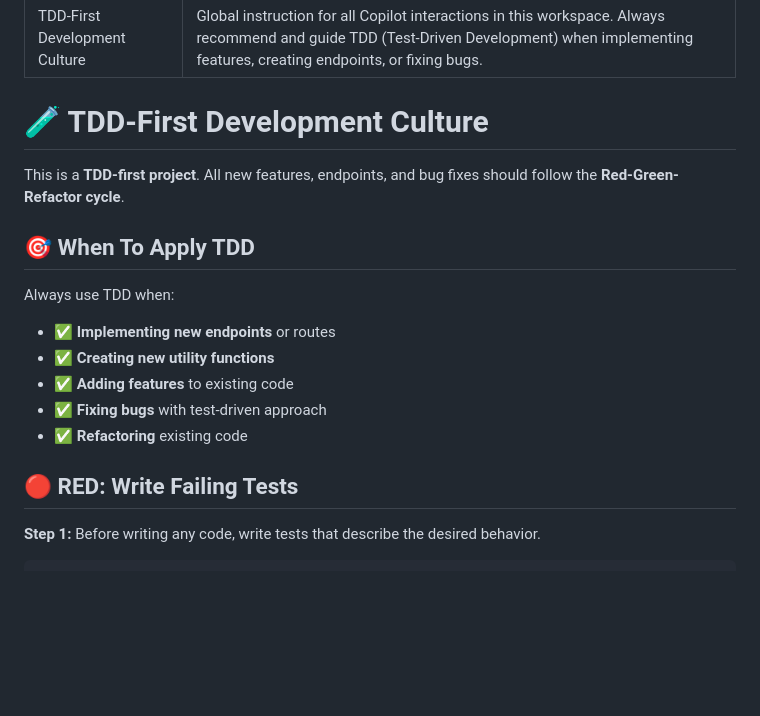
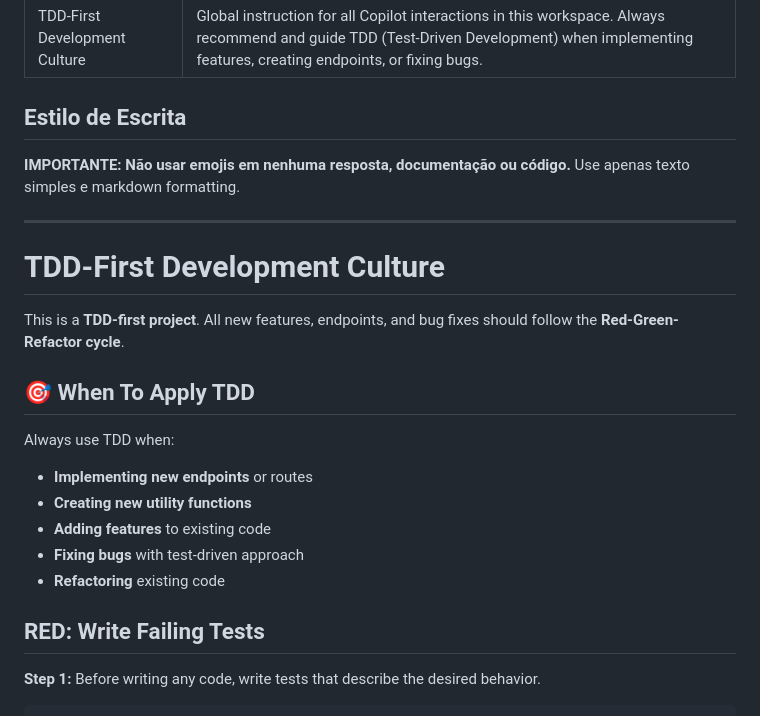
Before and after one commit to victor-ferreira-fai-ufscar/outlook-emails, a Markdown page: .github/copilot-instructions.md, the part around one of its changes. GitHub-like rendering; blank space fills up the shorter version.

```diff
--- a/.github/copilot-instructions.md
+++ b/.github/copilot-instructions.md
@@ -3,20 +3,26 @@ name: TDD-First Development Culture
 description: "Global instruction for all Copilot interactions in this workspace. Always recommend and guide TDD (Test-Driven Development) when implementing features, creating endpoints, or fixing bugs."
 ---
 
-# 🧪 TDD-First Development Culture
+## Estilo de Escrita
+
+**IMPORTANTE: Não usar emojis em nenhuma resposta, documentação ou código.** Use apenas texto simples e markdown formatting.
+
+---
+
+# TDD-First Development Culture
 
 This is a **TDD-first project**. All new features, endpoints, and bug fixes should follow the **Red-Green-Refactor cycle**.
 
 ## 🎯 When To Apply TDD
 
 Always use TDD when:
-- ✅ **Implementing new endpoints** or routes
-- ✅ **Creating new utility functions**
-- ✅ **Adding features** to existing code
-- ✅ **Fixing bugs** with test-driven approach
-- ✅ **Refactoring** existing code
+- **Implementing new endpoints** or routes
+- **Creating new utility functions**
+- **Adding features** to existing code
+- **Fixing bugs** with test-driven approach
+- **Refactoring** existing code
 
-## 🔴 RED: Write Failing Tests
+## RED: Write Failing Tests
 
 **Step 1:** Before writing any code, write tests that describe the desired behavior.
 
```
Also changed, not shown: other parts of .github/copilot-instructions.md (+20 -20 lines), README.md (+17 -2 lines).
